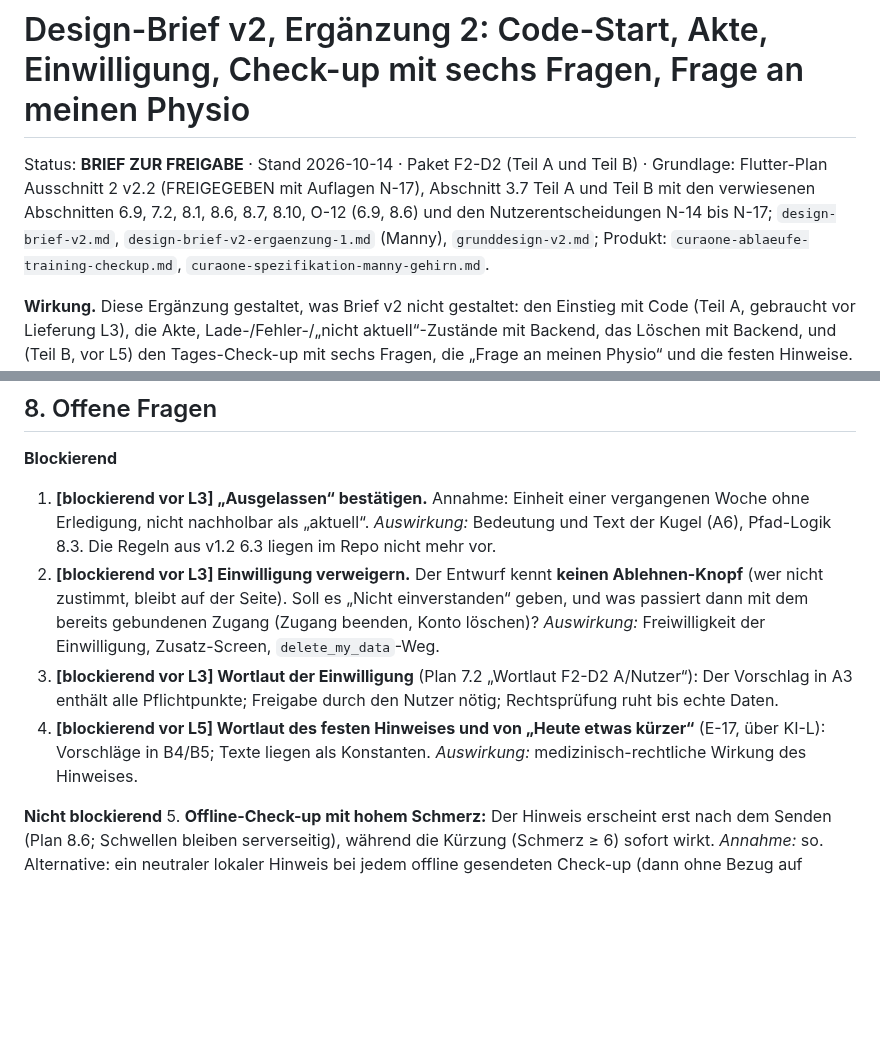
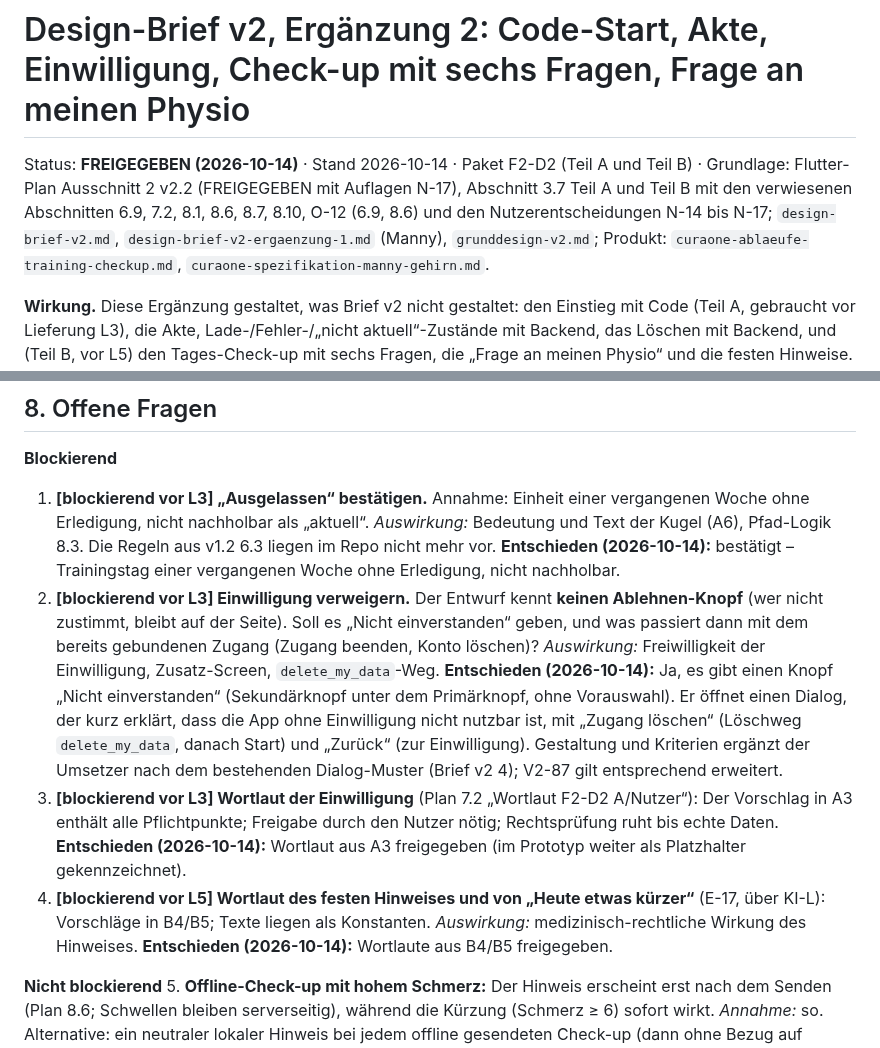
Before and after one commit to BuschyBuschmann/test, a Markdown page: docs/design/design-brief-v2-ergaenzung-2.md, 2 parts joined by grey strips. Rendered like a GitHub page; blank space fills up the shorter version.

Commit message:
Brief-Ergänzung 2 freigegeben (ausgelassen, Ablehnen mit Löschweg, Wortlaute)
Co-Authored-By: Claude Opus 5.5 <noreply@anthropic.com>
Claude-Session: https://claude.ai/code/session_01Ck3JuAWSeXZfvE4hCvkths

```diff
--- a/docs/design/design-brief-v2-ergaenzung-2.md
+++ b/docs/design/design-brief-v2-ergaenzung-2.md
@@ -1,6 +1,6 @@
 # Design-Brief v2, Ergänzung 2: Code-Start, Akte, Einwilligung, Check-up mit sechs Fragen, Frage an meinen Physio
 
-Status: **BRIEF ZUR FREIGABE** · Stand 2026-10-14 · Paket F2-D2 (Teil A und Teil B) · Grundlage: Flutter-Plan Ausschnitt 2 v2.2 (FREIGEGEBEN mit Auflagen N-17), Abschnitt 3.7 Teil A und Teil B mit den verwiesenen Abschnitten 6.9, 7.2, 8.1, 8.6, 8.7, 8.10, O-12 (6.9, 8.6) und den Nutzerentscheidungen N-14 bis N-17; `design-brief-v2.md`, `design-brief-v2-ergaenzung-1.md` (Manny), `grunddesign-v2.md`; Produkt: `curaone-ablaeufe-training-checkup.md`, `curaone-spezifikation-manny-gehirn.md`.
+Status: **FREIGEGEBEN (2026-10-14)** · Stand 2026-10-14 · Paket F2-D2 (Teil A und Teil B) · Grundlage: Flutter-Plan Ausschnitt 2 v2.2 (FREIGEGEBEN mit Auflagen N-17), Abschnitt 3.7 Teil A und Teil B mit den verwiesenen Abschnitten 6.9, 7.2, 8.1, 8.6, 8.7, 8.10, O-12 (6.9, 8.6) und den Nutzerentscheidungen N-14 bis N-17; `design-brief-v2.md`, `design-brief-v2-ergaenzung-1.md` (Manny), `grunddesign-v2.md`; Produkt: `curaone-ablaeufe-training-checkup.md`, `curaone-spezifikation-manny-gehirn.md`.
 
 **Wirkung.** Diese Ergänzung gestaltet, was Brief v2 nicht gestaltet: den Einstieg mit Code (Teil A, gebraucht vor Lieferung L3), die Akte, Lade-/Fehler-/„nicht aktuell“-Zustände mit Backend, das Löschen mit Backend, und (Teil B, vor L5) den Tages-Check-up mit sechs Fragen, die „Frage an meinen Physio“ und die festen Hinweise. Sie **ersetzt** nur die in Abschnitt 0 genannten Stellen von Brief v2; alles andere gilt unverändert (Welt, Glas, Blur-Budget, Zielgrößen, Typografie, Warnkontext, Manny nach Ergänzung 1). **Keine neue Richtung:** gleiche Karten (`card` 92 %), Kopf-Karte, `PrimaryPill`, `GlassPill`, gleiche Tokens. Neue Werte nur als Tokens in `lib/theme/` (V2-1).
 
@@ -363,10 +363,10 @@ Aufbau von oben:
 ## 8. Offene Fragen
 
 **Blockierend**
-1. **[blockierend vor L3] „Ausgelassen“ bestätigen.** Annahme: Einheit einer vergangenen Woche ohne Erledigung, nicht nachholbar als „aktuell“. *Auswirkung:* Bedeutung und Text der Kugel (A6), Pfad-Logik 8.3. Die Regeln aus v1.2 6.3 liegen im Repo nicht mehr vor.
-2. **[blockierend vor L3] Einwilligung verweigern.** Der Entwurf kennt **keinen Ablehnen-Knopf** (wer nicht zustimmt, bleibt auf der Seite). Soll es „Nicht einverstanden“ geben, und was passiert dann mit dem bereits gebundenen Zugang (Zugang beenden, Konto löschen)? *Auswirkung:* Freiwilligkeit der Einwilligung, Zusatz-Screen, `delete_my_data`-Weg.
-3. **[blockierend vor L3] Wortlaut der Einwilligung** (Plan 7.2 „Wortlaut F2-D2 A/Nutzer“): Der Vorschlag in A3 enthält alle Pflichtpunkte; Freigabe durch den Nutzer nötig; Rechtsprüfung ruht bis echte Daten.
-4. **[blockierend vor L5] Wortlaut des festen Hinweises und von „Heute etwas kürzer“** (E-17, über KI-L): Vorschläge in B4/B5; Texte liegen als Konstanten. *Auswirkung:* medizinisch-rechtliche Wirkung des Hinweises.
+1. **[blockierend vor L3] „Ausgelassen“ bestätigen.** Annahme: Einheit einer vergangenen Woche ohne Erledigung, nicht nachholbar als „aktuell“. *Auswirkung:* Bedeutung und Text der Kugel (A6), Pfad-Logik 8.3. Die Regeln aus v1.2 6.3 liegen im Repo nicht mehr vor. **Entschieden (2026-10-14):** bestätigt – Trainingstag einer vergangenen Woche ohne Erledigung, nicht nachholbar.
+2. **[blockierend vor L3] Einwilligung verweigern.** Der Entwurf kennt **keinen Ablehnen-Knopf** (wer nicht zustimmt, bleibt auf der Seite). Soll es „Nicht einverstanden“ geben, und was passiert dann mit dem bereits gebundenen Zugang (Zugang beenden, Konto löschen)? *Auswirkung:* Freiwilligkeit der Einwilligung, Zusatz-Screen, `delete_my_data`-Weg. **Entschieden (2026-10-14):** Ja, es gibt einen Knopf „Nicht einverstanden“ (Sekundärknopf unter dem Primärknopf, ohne Vorauswahl). Er öffnet einen Dialog, der kurz erklärt, dass die App ohne Einwilligung nicht nutzbar ist, mit „Zugang löschen“ (Löschweg `delete_my_data`, danach Start) und „Zurück“ (zur Einwilligung). Gestaltung und Kriterien ergänzt der Umsetzer nach dem bestehenden Dialog-Muster (Brief v2 4); V2-87 gilt entsprechend erweitert.
+3. **[blockierend vor L3] Wortlaut der Einwilligung** (Plan 7.2 „Wortlaut F2-D2 A/Nutzer“): Der Vorschlag in A3 enthält alle Pflichtpunkte; Freigabe durch den Nutzer nötig; Rechtsprüfung ruht bis echte Daten. **Entschieden (2026-10-14):** Wortlaut aus A3 freigegeben (im Prototyp weiter als Platzhalter gekennzeichnet).
+4. **[blockierend vor L5] Wortlaut des festen Hinweises und von „Heute etwas kürzer“** (E-17, über KI-L): Vorschläge in B4/B5; Texte liegen als Konstanten. *Auswirkung:* medizinisch-rechtliche Wirkung des Hinweises. **Entschieden (2026-10-14):** Wortlaute aus B4/B5 freigegeben.
 
 **Nicht blockierend**
 5. **Offline-Check-up mit hohem Schmerz:** Der Hinweis erscheint erst nach dem Senden (Plan 8.6; Schwellen bleiben serverseitig), während die Kürzung (Schmerz ≥ 6) sofort wirkt. *Annahme:* so. Alternative: ein neutraler lokaler Hinweis bei jedem offline gesendeten Check-up (dann ohne Bezug auf Werte).
```
